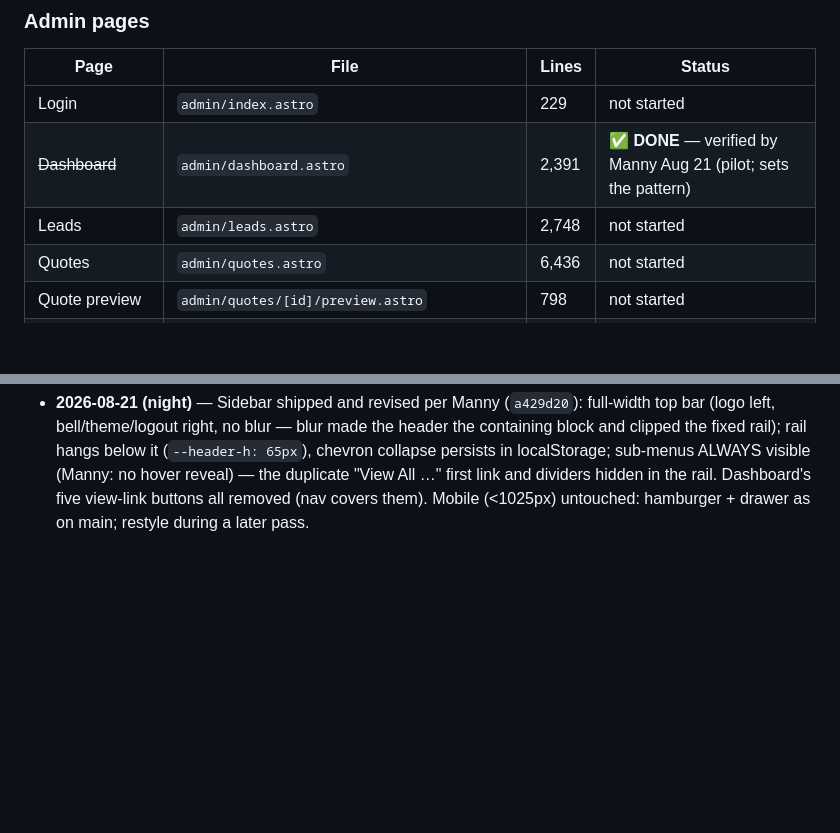
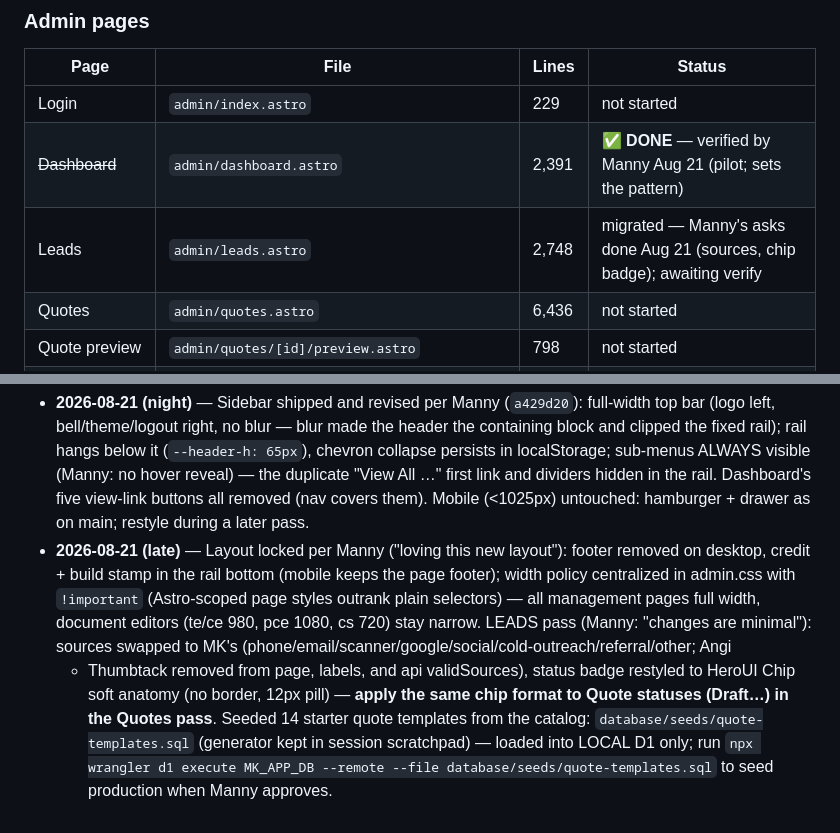
Before and after one commit to showyouhow83/MannyKnows, a Markdown page: ADMIN-HEROUI-MIGRATION.md, 2 parts joined by grey strips. Rendered like a GitHub page; blank space fills up the shorter version.

Commit message:
Tracker: leads pass + template seed logged
Co-Authored-By: Claude Fable 5 <noreply@anthropic.com>

```diff
--- a/ADMIN-HEROUI-MIGRATION.md
+++ b/ADMIN-HEROUI-MIGRATION.md
@@ -84,7 +84,7 @@ against main's behavior). Line counts = migration effort signal.
 | --- | --- | --- | --- |
 | Login | `admin/index.astro` | 229 | not started |
 | ~~Dashboard~~ | `admin/dashboard.astro` | 2,391 | ✅ **DONE** — verified by Manny Aug 21 (pilot; sets the pattern) |
-| Leads | `admin/leads.astro` | 2,748 | not started |
+| Leads | `admin/leads.astro` | 2,748 | migrated — Manny's asks done Aug 21 (sources, chip badge); awaiting verify |
 | Quotes | `admin/quotes.astro` | 6,436 | not started |
 | Quote preview | `admin/quotes/[id]/preview.astro` | 798 | not started |
 | Quote templates | `admin/quote-templates.astro` | 587 | not started |
@@ -166,3 +166,17 @@ strings.
   "View All …" first link and dividers hidden in the rail. Dashboard's five
   view-link buttons all removed (nav covers them). Mobile (<1025px) untouched:
   hamburger + drawer as on main; restyle during a later pass.
+- **2026-08-21 (late)** — Layout locked per Manny ("loving this new layout"):
+  footer removed on desktop, credit + build stamp in the rail bottom (mobile
+  keeps the page footer); width policy centralized in admin.css with
+  `!important` (Astro-scoped page styles outrank plain selectors) — all
+  management pages full width, document editors (te/ce 980, pce 1080, cs 720)
+  stay narrow. LEADS pass (Manny: "changes are minimal"): sources swapped to
+  MK's (phone/email/scanner/google/social/cold-outreach/referral/other; Angi
+  + Thumbtack removed from page, labels, and api validSources), status badge
+  restyled to HeroUI Chip soft anatomy (no border, 12px pill) — **apply the
+  same chip format to Quote statuses (Draft…) in the Quotes pass**. Seeded 14
+  starter quote templates from the catalog: `database/seeds/quote-templates.sql`
+  (generator kept in session scratchpad) — loaded into LOCAL D1 only; run
+  `npx wrangler d1 execute MK_APP_DB --remote --file database/seeds/quote-templates.sql`
+  to seed production when Manny approves.
```
